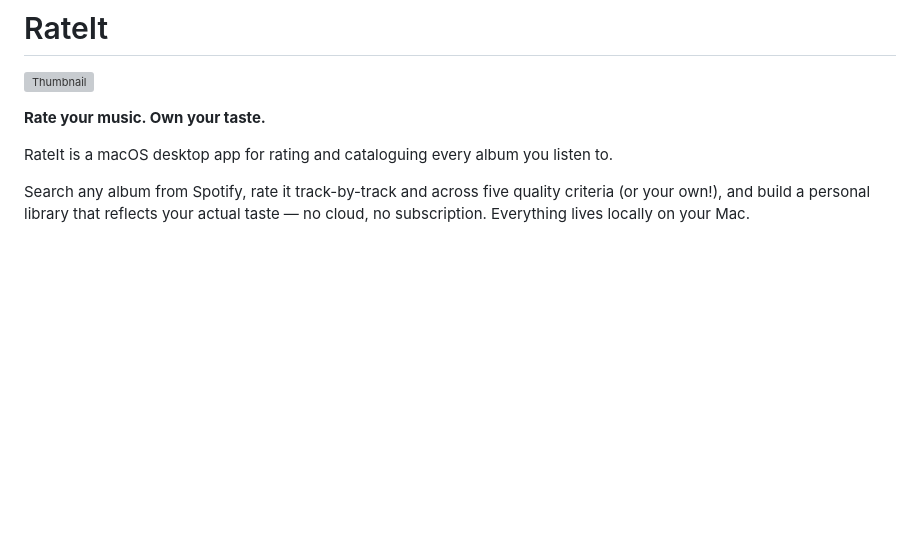
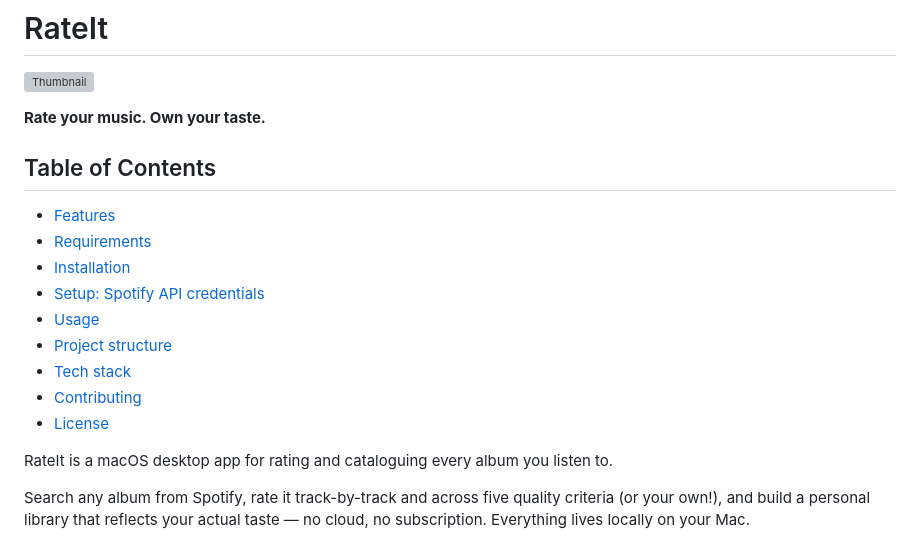
Before and after one commit to sjcsoftware/rateit, a Markdown page: README.md, the part around the change. GitHub-like rendering; blank space fills up the shorter version; grey boxes are pictures that could not be loaded.

```diff
--- a/README.md
+++ b/README.md
@@ -3,6 +3,18 @@
 ![Thumbnail](screenshots/thumbnail.png)
 
 **Rate your music. Own your taste.**
+
+## Table of Contents
+
+- [Features](#features)
+- [Requirements](#requirements)
+- [Installation](#installation)
+- [Setup: Spotify API credentials](#setup-spotify-api-credentials)
+- [Usage](#usage)
+- [Project structure](#project-structure)
+- [Tech stack](#tech-stack)
+- [Contributing](#contributing)
+- [License](#license)
 
 RateIt is a macOS desktop app for rating and cataloguing every album you listen to.
 
```
